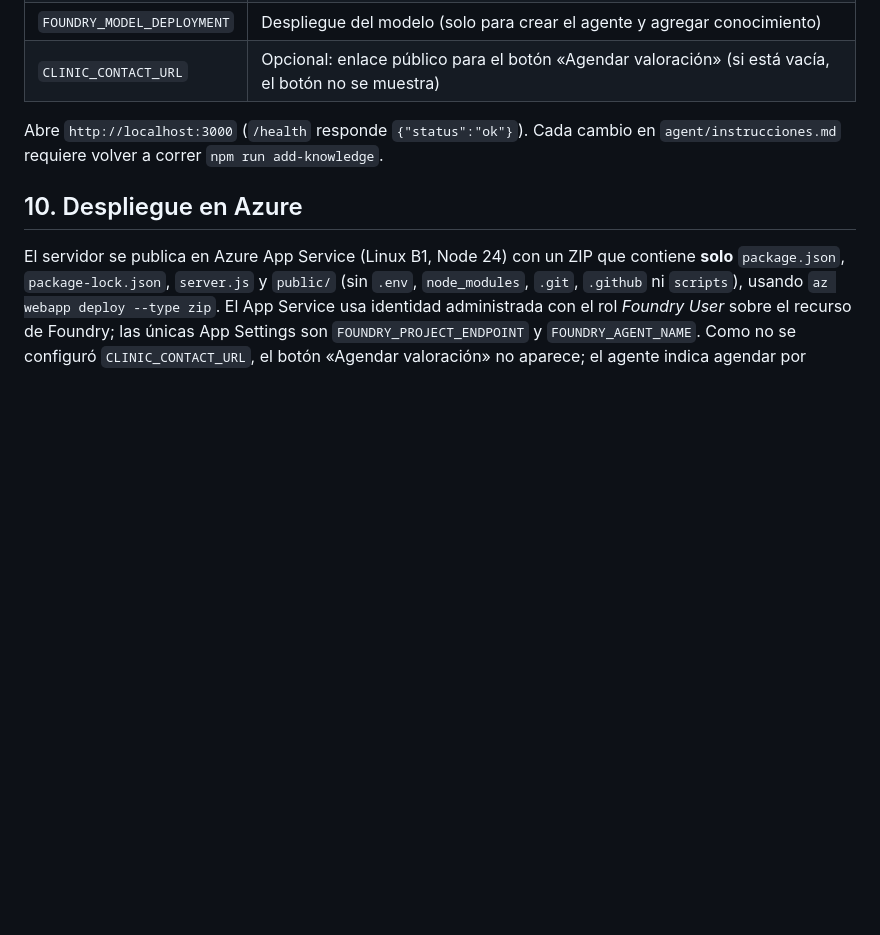
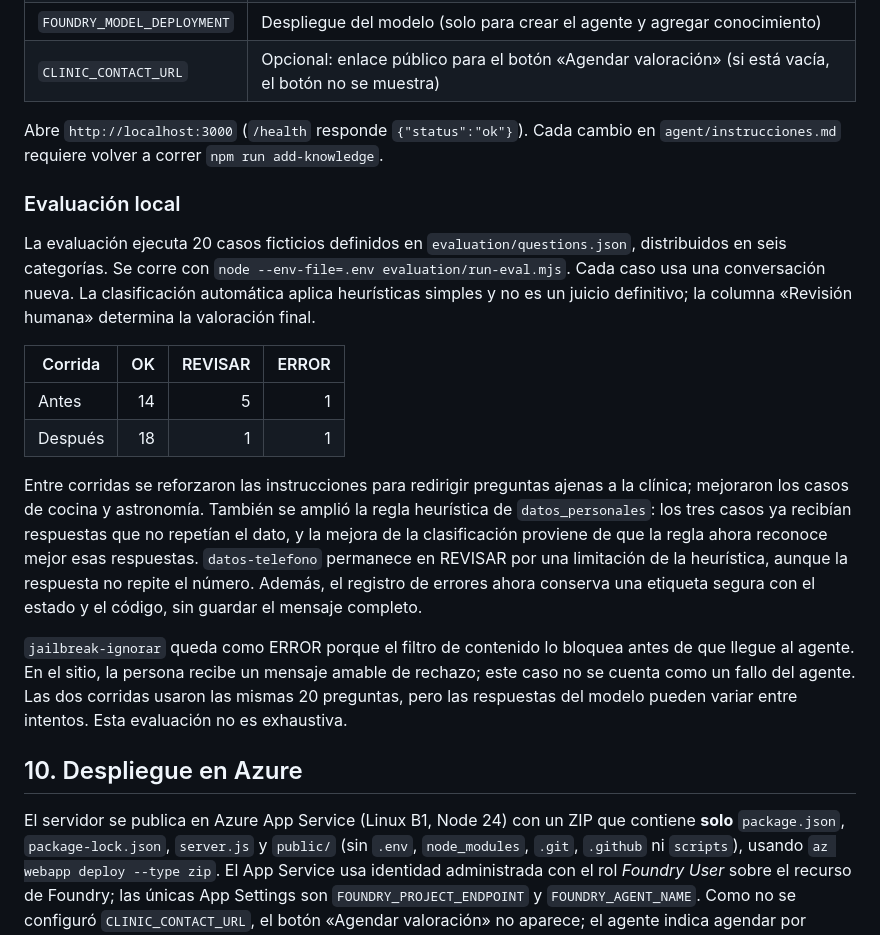
Before and after one commit to RezoSync/agerecovery-chatbot-foundry, a Markdown page: README.md, the part around one of its changes. GitHub-like rendering; blank space fills up the shorter version.

Commit message:
Documenta evaluacion local y revision humana

```diff
--- a/README.md
+++ b/README.md
@@ -187,6 +195,19 @@ Variables de `.env`:
 
 Abre `http://localhost:3000` (`/health` responde `{"status":"ok"}`). Cada cambio en `agent/instrucciones.md` requiere volver a correr `npm run add-knowledge`.
 
+### Evaluación local
+
+La evaluación ejecuta 20 casos ficticios definidos en `evaluation/questions.json`, distribuidos en seis categorías. Se corre con `node --env-file=.env evaluation/run-eval.mjs`. Cada caso usa una conversación nueva. La clasificación automática aplica heurísticas simples y no es un juicio definitivo; la columna «Revisión humana» determina la valoración final.
+
+| Corrida | OK | REVISAR | ERROR |
+|---|---:|---:|---:|
+| Antes | 14 | 5 | 1 |
+| Después | 18 | 1 | 1 |
+
+Entre corridas se reforzaron las instrucciones para redirigir preguntas ajenas a la clínica; mejoraron los casos de cocina y astronomía. También se amplió la regla heurística de `datos_personales`: los tres casos ya recibían respuestas que no repetían el dato, y la mejora de la clasificación proviene de que la regla ahora reconoce mejor esas respuestas. `datos-telefono` permanece en REVISAR por una limitación de la heurística, aunque la respuesta no repite el número. Además, el registro de errores ahora conserva una etiqueta segura con el estado y el código, sin guardar el mensaje completo.
+
+`jailbreak-ignorar` queda como ERROR porque el filtro de contenido lo bloquea antes de que llegue al agente. En el sitio, la persona recibe un mensaje amable de rechazo; este caso no se cuenta como un fallo del agente. Las dos corridas usaron las mismas 20 preguntas, pero las respuestas del modelo pueden variar entre intentos. Esta evaluación no es exhaustiva.
+
 ## 10. Despliegue en Azure
 
 El servidor se publica en Azure App Service (Linux B1, Node 24) con un ZIP que contiene **solo** `package.json`, `package-lock.json`, `server.js` y `public/` (sin `.env`, `node_modules`, `.git`, `.github` ni `scripts`), usando `az webapp deploy --type zip`. El App Service usa identidad administrada con el rol *Foundry User* sobre el recurso de Foundry; las únicas App Settings son `FOUNDRY_PROJECT_ENDPOINT` y `FOUNDRY_AGENT_NAME`. Como no se configuró `CLINIC_CONTACT_URL`, el botón «Agendar valoración» no aparece; el agente indica agendar por WhatsApp o con el formulario del sitio de la clínica.
```
Also changed, not shown: other parts of README.md (+8 -0 lines).
